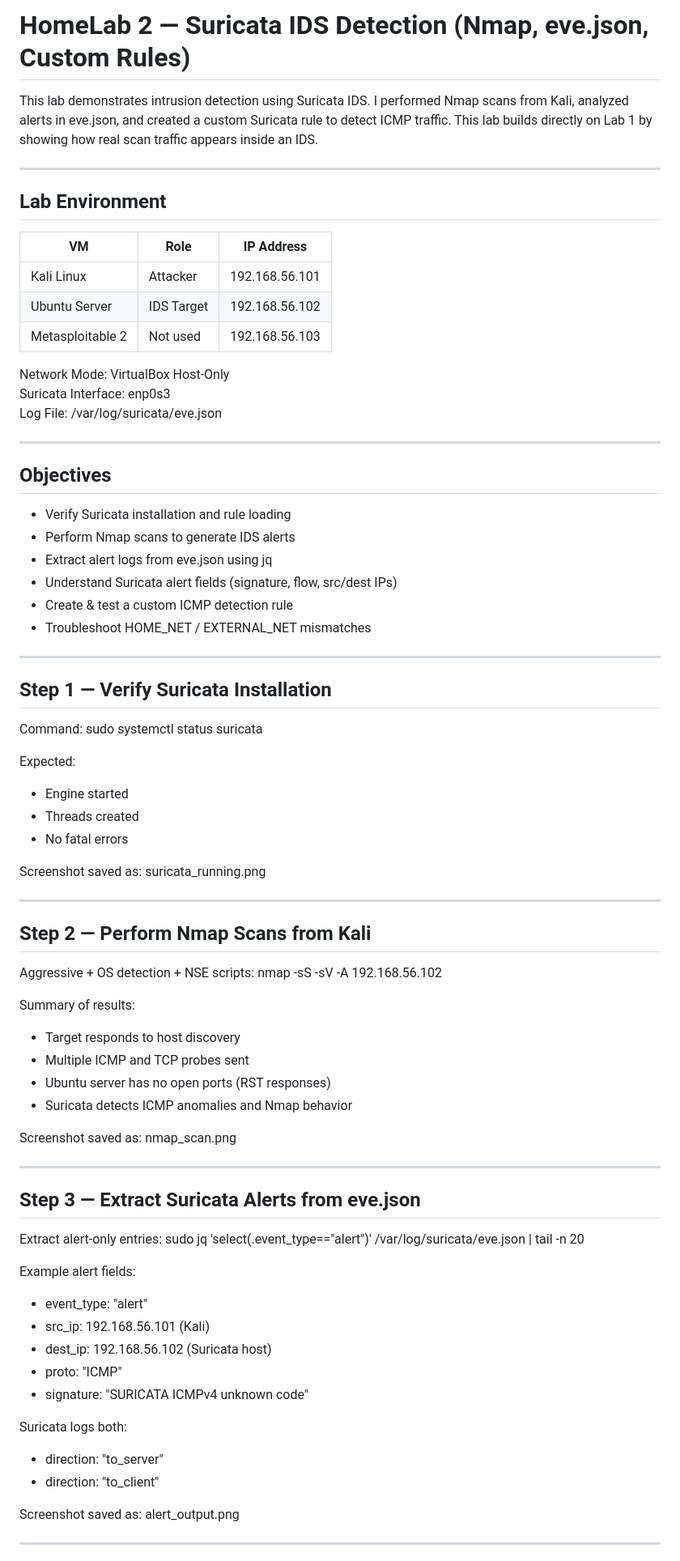
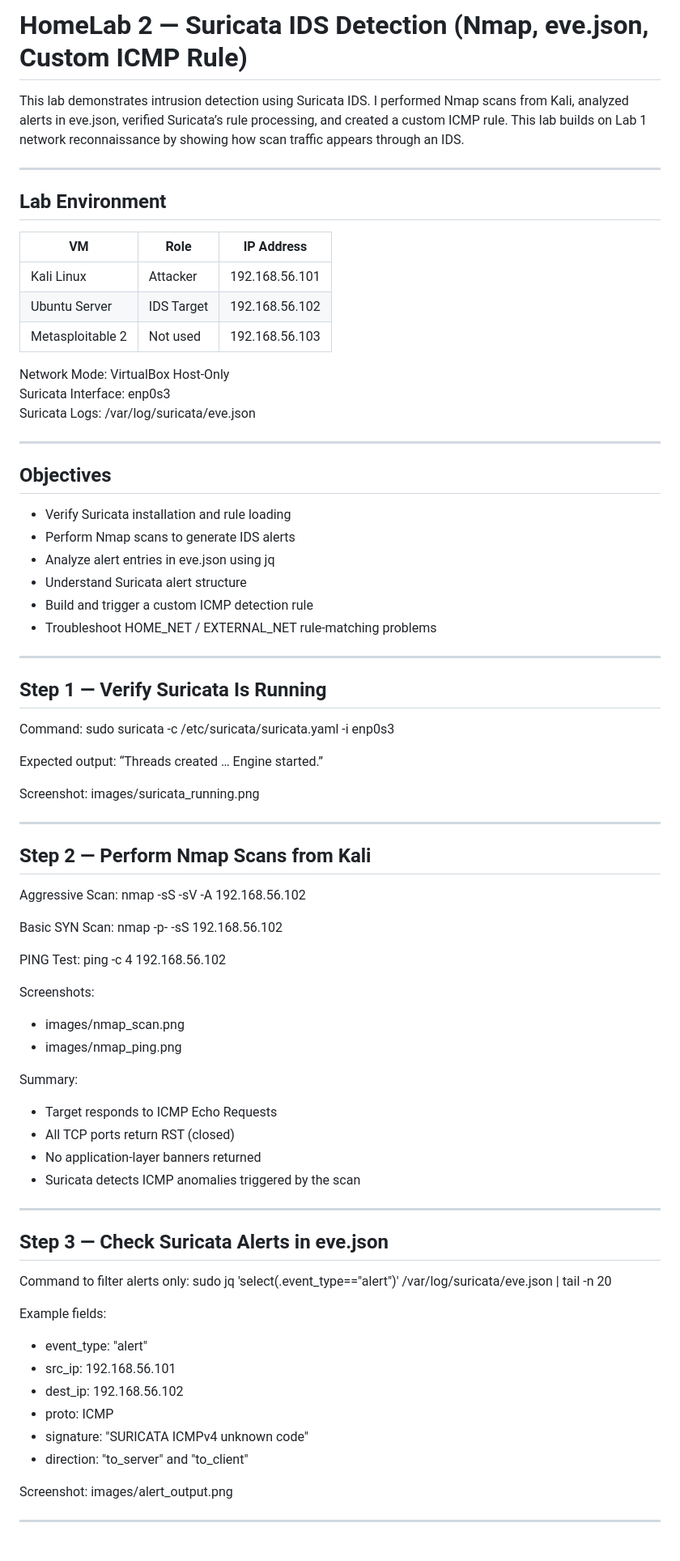
Before and after one commit to minjintiger/HomeLab, a Markdown page: lab2/README.md, the part around one of its changes. Shown at 81% size. Drawn GitHub-style.

Commit message:
Revise README for HomeLab 2 Suricata IDS
Updated the README to clarify the lab objectives and steps, including changes to the Suricata rule and troubleshooting summary.

```diff
--- a/lab2/README.md
+++ b/lab2/README.md
@@ -1,6 +1,6 @@
-# HomeLab 2 — Suricata IDS Detection (Nmap, eve.json, Custom Rules)
+# HomeLab 2 — Suricata IDS Detection (Nmap, eve.json, Custom ICMP Rule)
 
-This lab demonstrates intrusion detection using Suricata IDS. I performed Nmap scans from Kali, analyzed alerts in eve.json, and created a custom Suricata rule to detect ICMP traffic. This lab builds directly on Lab 1 by showing how real scan traffic appears inside an IDS.
+This lab demonstrates intrusion detection using Suricata IDS. I performed Nmap scans from Kali, analyzed alerts in eve.json, verified Suricata’s rule processing, and created a custom ICMP rule. This lab builds on Lab 1 network reconnaissance by showing how scan traffic appears through an IDS.
 
 ---
 
@@ -14,7 +14,7 @@ This lab demonstrates intrusion detection using Suricata IDS. I performed Nmap s
 
 Network Mode: VirtualBox Host-Only
 Suricata Interface: enp0s3
-Log File: /var/log/suricata/eve.json
+Suricata Logs: /var/log/suricata/eve.json
 
 ---
 
@@ -22,59 +22,62 @@ Log File: /var/log/suricata/eve.json
 
 - Verify Suricata installation and rule loading
 - Perform Nmap scans to generate IDS alerts
-- Extract alert logs from eve.json using jq
-- Understand Suricata alert fields (signature, flow, src/dest IPs)
-- Create & test a custom ICMP detection rule
-- Troubleshoot HOME_NET / EXTERNAL_NET mismatches
+- Analyze alert entries in eve.json using jq
+- Understand Suricata alert structure
+- Build and trigger a custom ICMP detection rule
+- Troubleshoot HOME_NET / EXTERNAL_NET rule-matching problems
 
 ---
 
-## Step 1 — Verify Suricata Installation
+## Step 1 — Verify Suricata Is Running
 
 Command:
-sudo systemctl status suricata
+sudo suricata -c /etc/suricata/suricata.yaml -i enp0s3
 
-Expected:
-- Engine started
-- Threads created
-- No fatal errors
+Expected output:
+“Threads created … Engine started.”
 
-Screenshot saved as: suricata_running.png
+Screenshot: images/suricata_running.png
 
 ---
 
 ## Step 2 — Perform Nmap Scans from Kali
 
-Aggressive + OS detection + NSE scripts:
+Aggressive Scan:
 nmap -sS -sV -A 192.168.56.102
 
-Summary of results:
-- Target responds to host discovery
-- Multiple ICMP and TCP probes sent
-- Ubuntu server has no open ports (RST responses)
-- Suricata detects ICMP anomalies and Nmap behavior
+Basic SYN Scan:
+nmap -p- -sS 192.168.56.102
 
-Screenshot saved as: nmap_scan.png
+PING Test:
+ping -c 4 192.168.56.102
+
+Screenshots:
+- images/nmap_scan.png
+- images/nmap_ping.png
+
+Summary:
+- Target responds to ICMP Echo Requests
+- All TCP ports return RST (closed)
+- No application-layer banners returned
+- Suricata detects ICMP anomalies triggered by the scan
 
 ---
 
-## Step 3 — Extract Suricata Alerts from eve.json
+## Step 3 — Check Suricata Alerts in eve.json
 
-Extract alert-only entries:
+Command to filter alerts only:
 sudo jq 'select(.event_type=="alert")' /var/log/suricata/eve.json | tail -n 20
 
-Example alert fields:
+Example fields:
 - event_type: "alert"
-- src_ip: 192.168.56.101 (Kali)
-- dest_ip: 192.168.56.102 (Suricata host)
-- proto: "ICMP"
+- src_ip: 192.168.56.101
+- dest_ip: 192.168.56.102
+- proto: ICMP
 - signature: "SURICATA ICMPv4 unknown code"
+- direction: "to_server" and "to_client"
 
-Suricata logs both:
-- direction: "to_server"
-- direction: "to_client"
-
-Screenshot saved as: alert_output.png
+Screenshot: images/alert_output.png
 
 ---
 
```
Also changed, not shown: other parts of lab2/README.md (+55 -46 lines).
